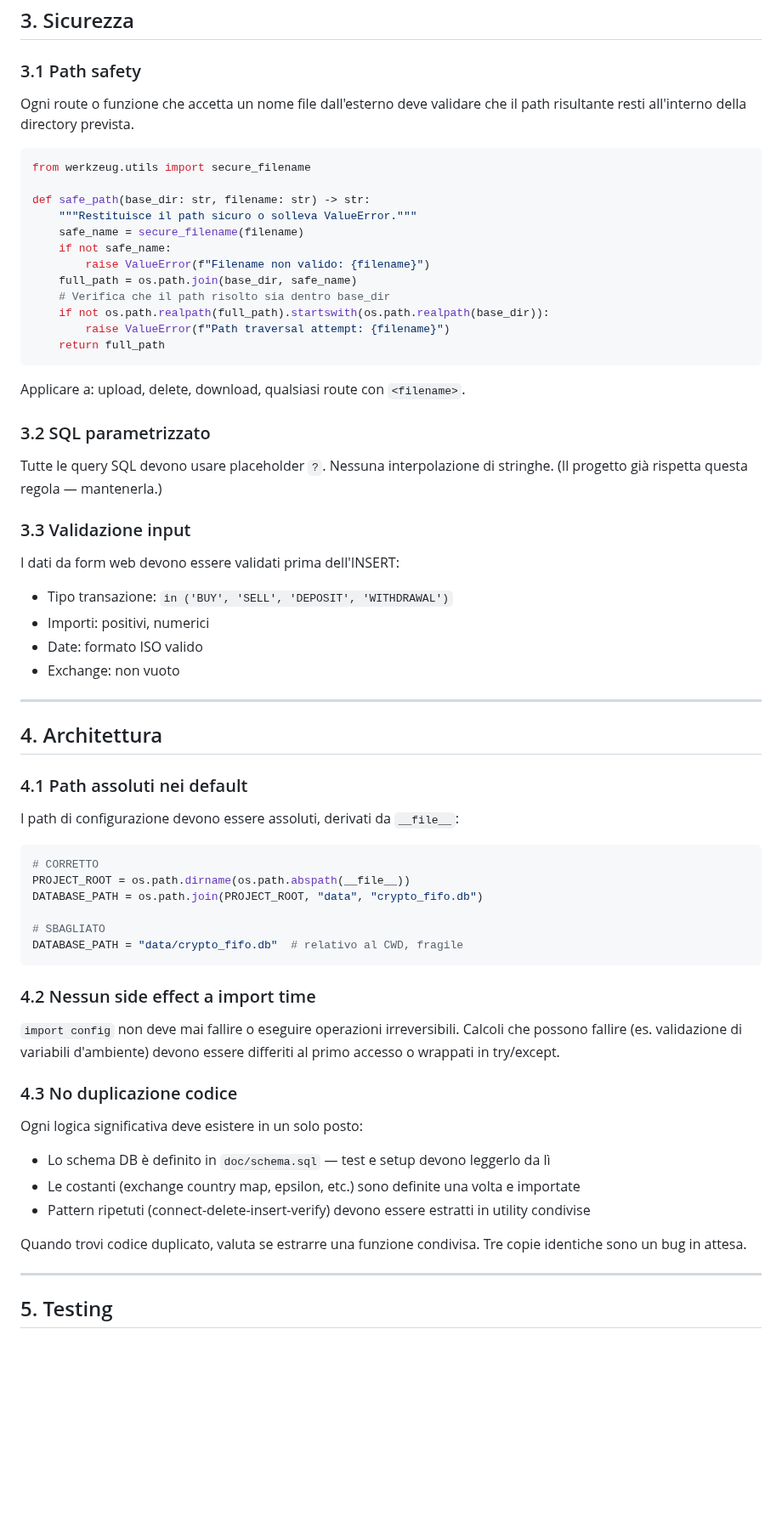
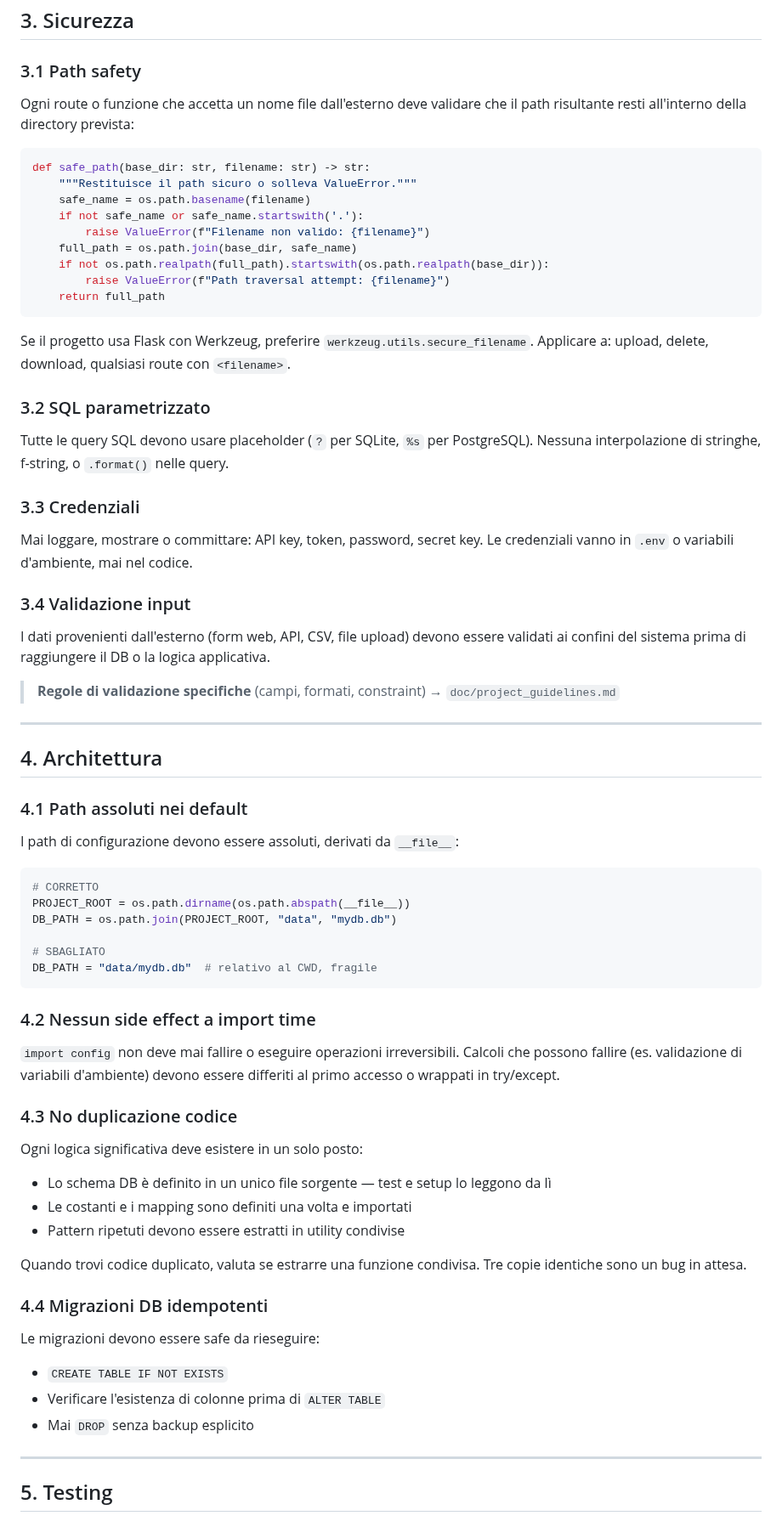
Before and after one commit to gabridome/crypto-fifo-tracker, a Markdown page: doc/code_guidelines.md, the part around one of its changes. Shown at 85% size. Drawn GitHub-style; blank space fills up the shorter version.

````diff
--- a/doc/code_guidelines.md
+++ b/doc/code_guidelines.md
@@ -127,37 +117,39 @@ except Exception: # troppo ampio se il tipo è prevedibile
 ### 3.1 Path safety
 
 Ogni route o funzione che accetta un nome file dall'esterno deve validare che il path
-risultante resti all'interno della directory prevista.
+risultante resti all'interno della directory prevista:
 
 ```python
-from werkzeug.utils import secure_filename
-
 def safe_path(base_dir: str, filename: str) -> str:
     """Restituisce il path sicuro o solleva ValueError."""
-    safe_name = secure_filename(filename)
-    if not safe_name:
+    safe_name = os.path.basename(filename)
+    if not safe_name or safe_name.startswith('.'):
         raise ValueError(f"Filename non valido: {filename}")
     full_path = os.path.join(base_dir, safe_name)
-    # Verifica che il path risolto sia dentro base_dir
     if not os.path.realpath(full_path).startswith(os.path.realpath(base_dir)):
         raise ValueError(f"Path traversal attempt: {filename}")
     return full_path
 ```
 
+Se il progetto usa Flask con Werkzeug, preferire `werkzeug.utils.secure_filename`.
 Applicare a: upload, delete, download, qualsiasi route con `<filename>`.
 
 ### 3.2 SQL parametrizzato
 
-Tutte le query SQL devono usare placeholder `?`. Nessuna interpolazione di stringhe.
-(Il progetto già rispetta questa regola — mantenerla.)
+Tutte le query SQL devono usare placeholder (`?` per SQLite, `%s` per PostgreSQL).
+Nessuna interpolazione di stringhe, f-string, o `.format()` nelle query.
 
-### 3.3 Validazione input
+### 3.3 Credenziali
 
-I dati da form web devono essere validati prima dell'INSERT:
-- Tipo transazione: `in ('BUY', 'SELL', 'DEPOSIT', 'WITHDRAWAL')`
-- Importi: positivi, numerici
-- Date: formato ISO valido
-- Exchange: non vuoto
+Mai loggare, mostrare o committare: API key, token, password, secret key.
+Le credenziali vanno in `.env` o variabili d'ambiente, mai nel codice.
+
+### 3.4 Validazione input
+
+I dati provenienti dall'esterno (form web, API, CSV, file upload) devono essere
+validati ai confini del sistema prima di raggiungere il DB o la logica applicativa.
+
+> **Regole di validazione specifiche** (campi, formati, constraint) → `doc/project_guidelines.md`
 
 ---
 
@@ -170,10 +162,10 @@ I path di configurazione devono essere assoluti, derivati da `__file__`:
 ```python
 # CORRETTO
 PROJECT_ROOT = os.path.dirname(os.path.abspath(__file__))
-DATABASE_PATH = os.path.join(PROJECT_ROOT, "data", "crypto_fifo.db")
+DB_PATH = os.path.join(PROJECT_ROOT, "data", "mydb.db")
 
 # SBAGLIATO
-DATABASE_PATH = "data/crypto_fifo.db"  # relativo al CWD, fragile
+DB_PATH = "data/mydb.db"  # relativo al CWD, fragile
 ```
 
 ### 4.2 Nessun side effect a import time
@@ -185,12 +177,19 @@ essere differiti al primo accesso o wrappati in try/except.
 ### 4.3 No duplicazione codice
 
 Ogni logica significativa deve esistere in un solo posto:
-- Lo schema DB è definito in `doc/schema.sql` — test e setup devono leggerlo da lì
-- Le costanti (exchange country map, epsilon, etc.) sono definite una volta e importate
-- Pattern ripetuti (connect-delete-insert-verify) devono essere estratti in utility condivise
+- Lo schema DB è definito in un unico file sorgente — test e setup lo leggono da lì
+- Le costanti e i mapping sono definiti una volta e importati
+- Pattern ripetuti devono essere estratti in utility condivise
 
 Quando trovi codice duplicato, valuta se estrarre una funzione condivisa.
 Tre copie identiche sono un bug in attesa.
+
+### 4.4 Migrazioni DB idempotenti
+
+Le migrazioni devono essere safe da rieseguire:
+- `CREATE TABLE IF NOT EXISTS`
+- Verificare l'esistenza di colonne prima di `ALTER TABLE`
+- Mai `DROP` senza backup esplicito
 
 ---
 
````
Also changed, not shown: other parts of doc/code_guidelines.md (+43 -48 lines), CLAUDE.md (+6 -5 lines), doc/project_guidelines.md (added, +81 -0 lines).
